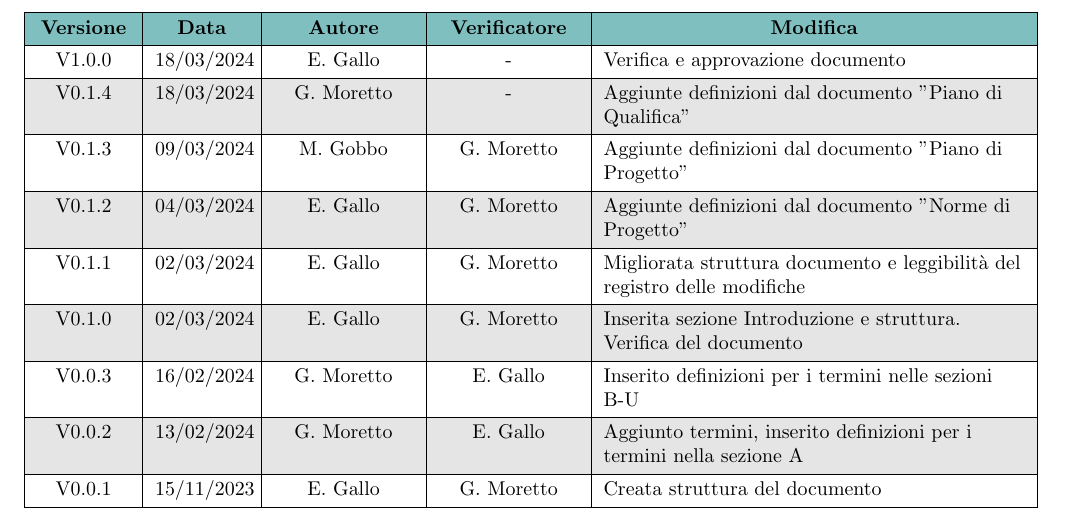
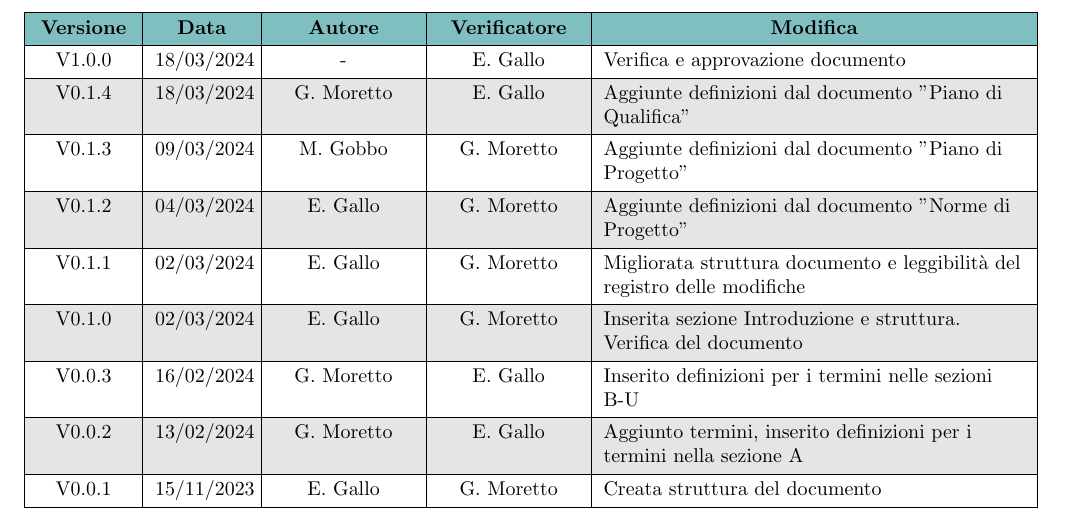
Before and after one commit to Jackpot-Coding/chatSQL, a LaTeX document (docs/src/esterni/glossario_V1.tex): part of page 2 of 32, cut so that both start at the same text. Compiled offline with pdfLaTeX.

Commit message:
Fix minori

```diff
--- a/docs/src/esterni/glossario_V1.tex
+++ b/docs/src/esterni/glossario_V1.tex
@@ -143,9 +143,9 @@
     \hline
     % versione & data & autore & verificatore & descrizioneModifica \\
     % \hline
-    V1.0.0 & 18/03/2024 & E. Gallo & - & Verifica e approvazione documento \\
+    V1.0.0 & 18/03/2024 & - & E. Gallo & Verifica e approvazione documento \\
     \hline
-    V0.1.4 & 18/03/2024 & G. Moretto & - & Aggiunte definizioni dal documento "Piano di Qualifica" \\
+    V0.1.4 & 18/03/2024 & G. Moretto & E. Gallo & Aggiunte definizioni dal documento "Piano di Qualifica" \\
     \hline
     V0.1.3 & 09/03/2024 & M. Gobbo & G. Moretto & Aggiunte definizioni dal documento "Piano di Progetto" \\
     \hline
```
Also changed, not shown: docs/esterni/glossario_V1.pdf.
